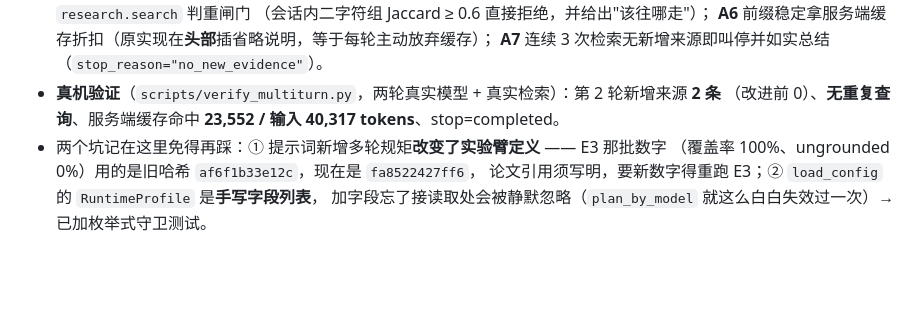
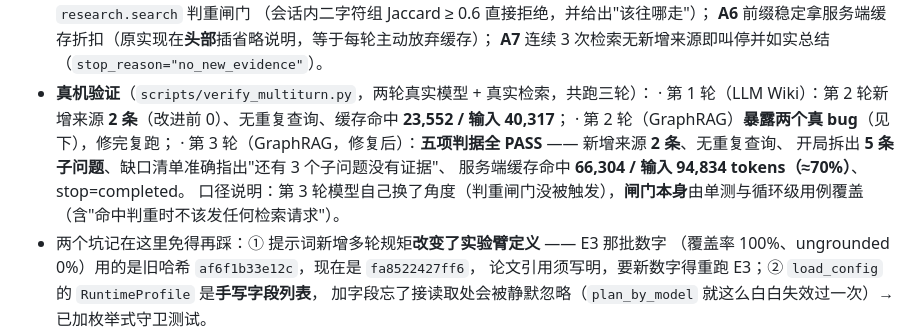
Before and after one commit to shiliyunma/ScholarScout, a Markdown page: docs/00-总索引.md, the part around the change. Rendered like a GitHub page; blank space fills up the shorter version.

Commit message:
docs(00): 补第三轮真机验证结果（修复后五项判据全 PASS）
第 3 轮（GraphRAG，A1/A2/A3 修复后复跑）：新增来源 2 条、无重复查询、开局拆出 5 条子问题、
缺口清单准确（"还有 3 个子问题没有证据"）、缓存命中 66,304/94,834 ≈ 70%、stop=completed。
并写明口径：这一轮模型自己换了角度（闸门未被触发），闸门本身由单测与循环级用例覆盖。

```diff
--- a/docs/00-总索引.md
+++ b/docs/00-总索引.md
@@ -99,8 +99,14 @@ M8 检索来源     providers/ 通用三个 + 商用四个 + GitHub + scripts/{c
   （会话内二字符组 Jaccard ≥ 0.6 直接拒绝，并给出"该往哪走"）；
   **A6** 前缀稳定拿服务端缓存折扣（原实现在**头部**插省略说明，等于每轮主动放弃缓存）；
   **A7** 连续 3 次检索无新增来源即叫停并如实总结（`stop_reason="no_new_evidence"`）。
-- **真机验证**（`scripts/verify_multiturn.py`，两轮真实模型 + 真实检索）：第 2 轮新增来源 **2 条**
-  （改进前 0）、**无重复查询**、服务端缓存命中 **23,552 / 输入 40,317 tokens**、stop=completed。
+- **真机验证**（`scripts/verify_multiturn.py`，两轮真实模型 + 真实检索，共跑三轮）：
+  · 第 1 轮（LLM Wiki）：第 2 轮新增来源 **2 条**（改进前 0）、无重复查询、缓存命中 **23,552 / 输入 40,317**；
+  · 第 2 轮（GraphRAG）**暴露两个真 bug**（见下），修完复跑；
+  · 第 3 轮（GraphRAG，修复后）：**五项判据全 PASS** —— 新增来源 **2 条**、无重复查询、
+    开局拆出 **5 条子问题**、缺口清单准确指出"还有 3 个子问题没有证据"、
+    服务端缓存命中 **66,304 / 输入 94,834 tokens（≈70%）**、stop=completed。
+  口径说明：第 3 轮模型自己换了角度（判重闸门没被触发），**闸门本身**由单测与循环级用例覆盖
+  （含"命中判重时不该发任何检索请求"）。
 - 两个坑记在这里免得再踩：① 提示词新增多轮规矩**改变了实验臂定义** —— E3 那批数字
   （覆盖率 100%、ungrounded 0%）用的是旧哈希 `af6f1b33e12c`，现在是 `fa8522427ff6`，
   论文引用须写明，要新数字得重跑 E3；② `load_config` 的 `RuntimeProfile` 是**手写字段列表**，
```
